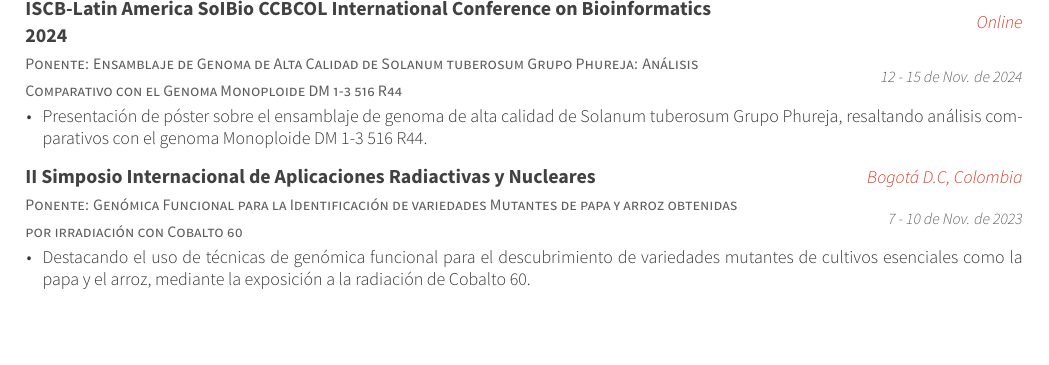
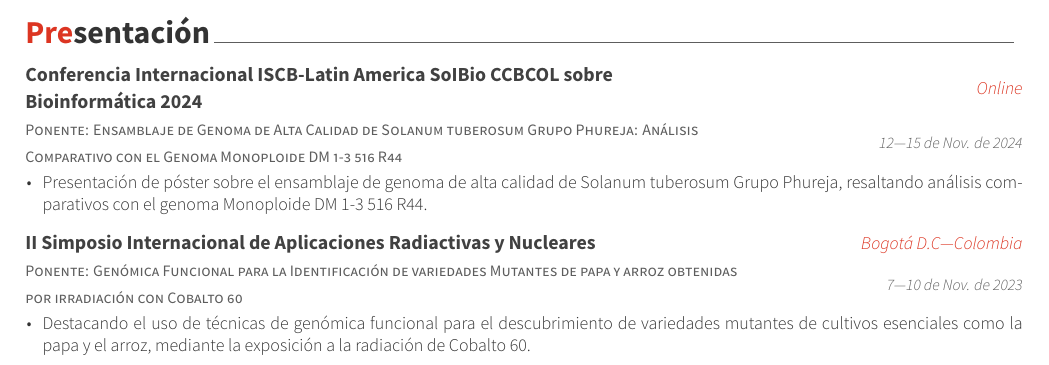
Before and after one commit to oquinterol/CurriculumVitae, a LaTeX CV (cv.tex, which reads cv-sections/presentation.tex): part of page 3 of 3, cut at the place of the change, the shorter picture padded with empty space. Compiled offline with XeLaTeX.

Commit message:
feat(presentation): Update and standardize presentation section

```diff
--- a/cv-sections/presentation.tex
+++ b/cv-sections/presentation.tex
@@ -19,9 +19,9 @@
 \ifthenelse{\equal{\cvlang}{spanish}}{
     \cventry
     {Ponente: Ensamblaje de Genoma de Alta Calidad de Solanum tuberosum Grupo Phureja: Análisis Comparativo con el Genoma Monoploide DM 1-3 516 R44} % Rol
-    {ISCB-Latin America SoIBio CCBCOL International Conference on Bioinformatics 2024} % Evento
+    {Conferencia Internacional ISCB-Latin America SoIBio CCBCOL sobre Bioinformática 2024} % Evento
     {Online} % Ubicación
-    {12 - 15 de Nov. de 2024} % Fecha(s)
+    {12---15 de Nov. de 2024} % Fecha(s)
     { % Descripción(es)
     \begin{cvitems}
     \item {Presentación de póster sobre el ensamblaje de genoma de alta calidad de Solanum tuberosum Grupo Phureja, resaltando análisis comparativos con el genoma Monoploide DM 1-3 516 R44.}
@@ -46,8 +46,8 @@
     \cventry
     {Ponente: Genómica Funcional para la Identificación de variedades Mutantes de papa y arroz obtenidas por irradiación con Cobalto 60} % Rol
     {II Simposio Internacional de Aplicaciones Radiactivas y Nucleares} % Evento
-    {Bogotá D.C, Colombia} % Ubicación
-    {7 - 10 de Nov. de 2023} % Fecha(s)
+    {Bogotá D.C---Colombia} % Ubicación
+    {7---10 de Nov. de 2023} % Fecha(s)
     { % Descripción(es)
     \begin{cvitems}
     \item {Destacando el uso de técnicas de genómica funcional para el descubrimiento de variedades mutantes de cultivos esenciales como la papa y el arroz, mediante la exposición a la radiación de Cobalto 60.}
```
Also changed, not shown: cv-sections/presentation.tex (6 more changed lines).
